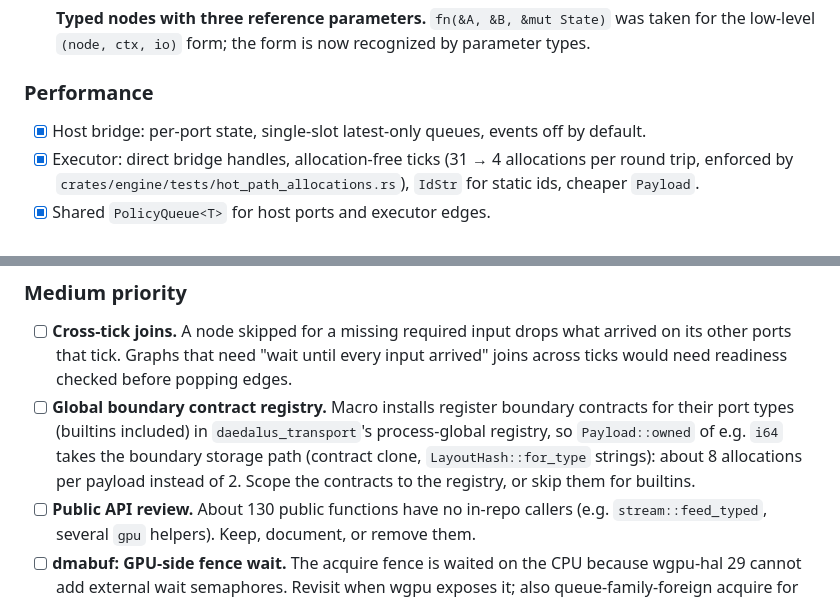
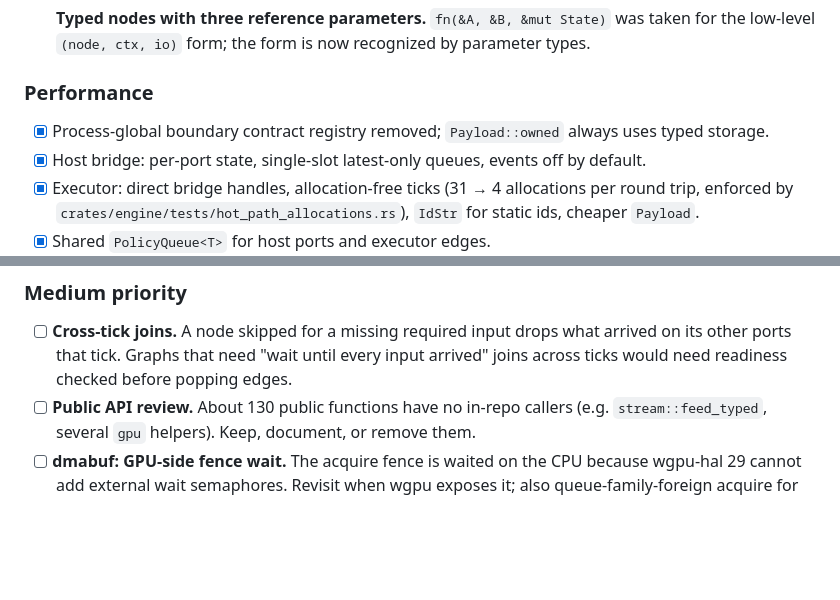
Before and after one commit to Prometheus-Dynamics/Daedalus, a Markdown page: TODO.md, 2 parts joined by grey strips. Drawn GitHub-style; blank space fills up the shorter version.

Commit message:
TODO: the global boundary contract registry is already removed
Co-Authored-By: Claude Opus 5.5 <noreply@anthropic.com>

```diff
--- a/TODO.md
+++ b/TODO.md
@@ -92,6 +92,7 @@ changes.
       the low-level `(node, ctx, io)` form; the form is now recognized by parameter types.
 
 ### Performance
+- [x] Process-global boundary contract registry removed; `Payload::owned` always uses typed storage.
 - [x] Host bridge: per-port state, single-slot latest-only queues, events off by default.
 - [x] Executor: direct bridge handles, allocation-free ticks (31 → 4 allocations per round trip,
       enforced by `crates/engine/tests/hot_path_allocations.rs`), `IdStr` for static ids, cheaper
@@ -156,11 +157,6 @@ changes.
 - [ ] **Cross-tick joins.** A node skipped for a missing required input drops what arrived on
       its other ports that tick. Graphs that need "wait until every input arrived" joins across
       ticks would need readiness checked before popping edges.
-- [ ] **Global boundary contract registry.** Macro installs register boundary contracts for
-      their port types (builtins included) in `daedalus_transport`'s process-global registry,
-      so `Payload::owned` of e.g. `i64` takes the boundary storage path (contract clone,
-      `LayoutHash::for_type` strings): about 8 allocations per payload instead of 2. Scope the
-      contracts to the registry, or skip them for builtins.
 - [ ] **Public API review.** About 130 public functions have no in-repo callers (e.g.
       `stream::feed_typed`, several `gpu` helpers). Keep, document, or remove them.
 - [ ] **dmabuf: GPU-side fence wait.** The acquire fence is waited on the CPU because wgpu-hal 29
```
